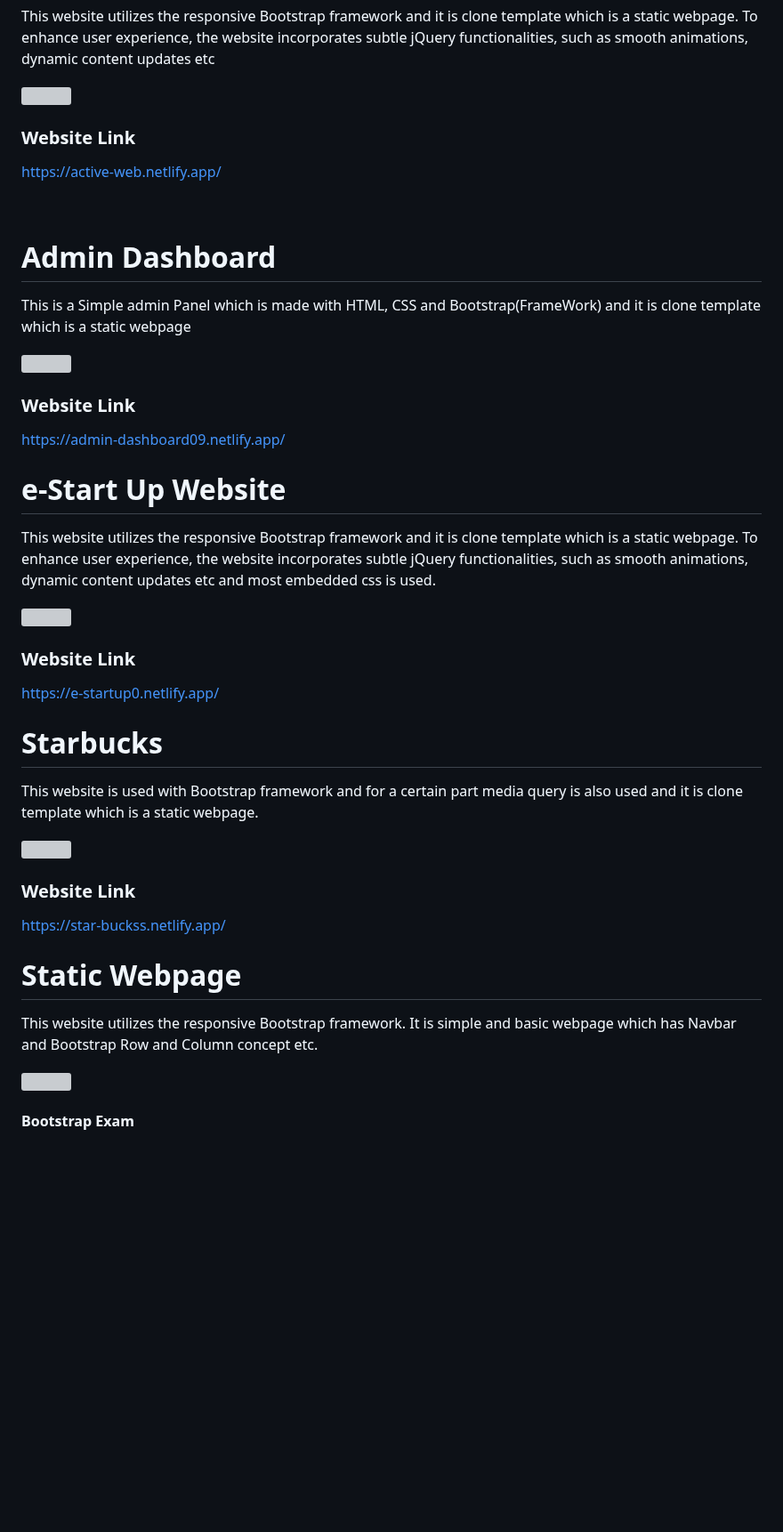
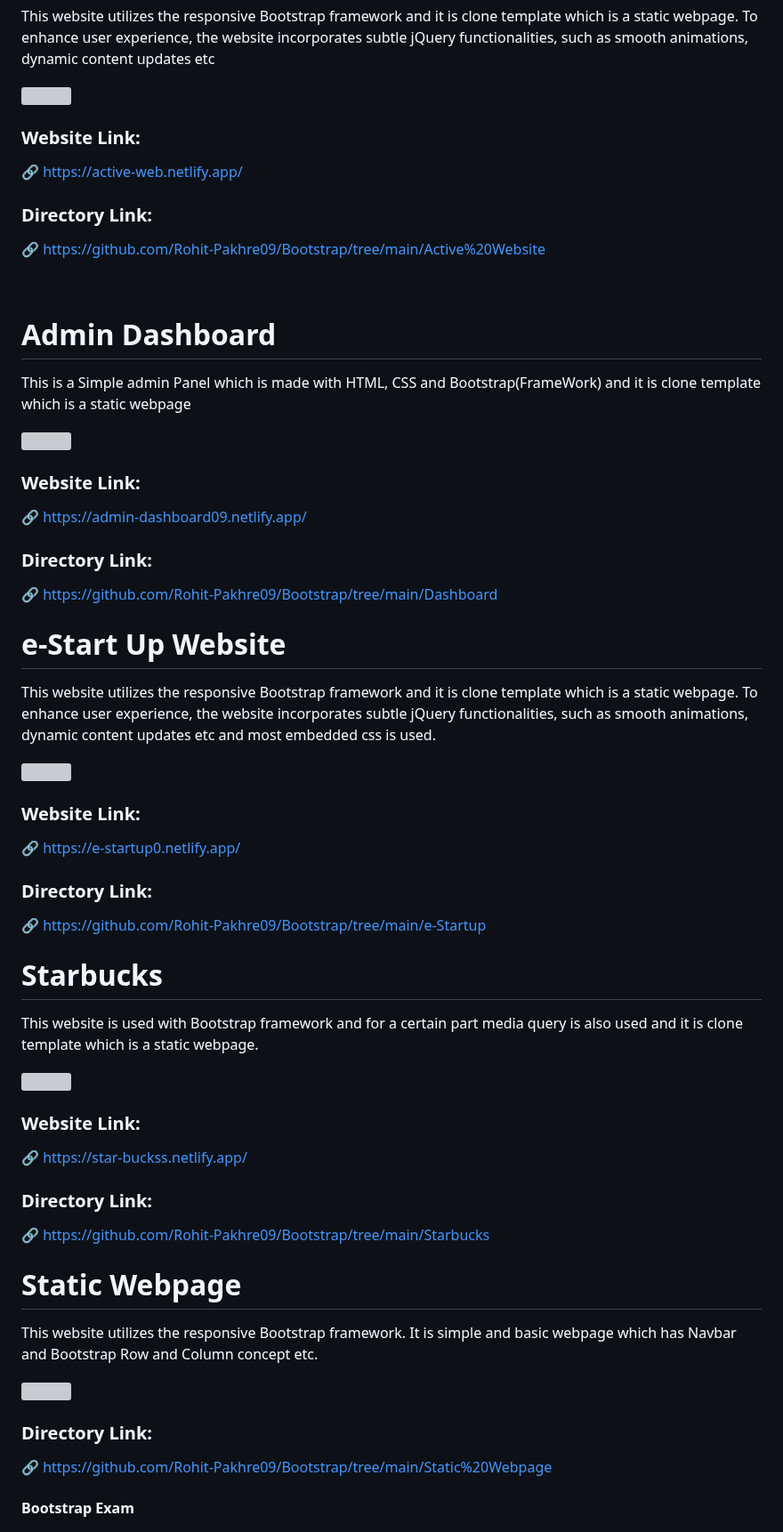
Before and after one commit to Rohit-Pakhre09/Bootstrap, a Markdown page: README.md, the part around one of its changes. Shown at 89% size. GitHub-like rendering; blank space fills up the shorter version; grey boxes are pictures that could not be loaded.

```diff
--- a/README.md
+++ b/README.md
@@ -6,6 +6,9 @@
 
-<h3> Website Link </h3>
-<a href="https://active-web.netlify.app/"> <p>https://active-web.netlify.app/</p> </a>
+<h3> Website Link: </h3>
+<a href="https://active-web.netlify.app/"> <p>🔗 https://active-web.netlify.app/</p> </a>
+
+<h3> Directory Link: </h3>
+<a href="https://github.com/Rohit-Pakhre09/Bootstrap/tree/main/Active%20Website"> <p>🔗 https://github.com/Rohit-Pakhre09/Bootstrap/tree/main/Active%20Website</p> </a>
 <br>
 
 <h1> Admin Dashboard </h1>
@@ -14,6 +17,9 @@
 
-<h3>Website Link </h3>
-<a href="https://admin-dashboard09.netlify.app/">https://admin-dashboard09.netlify.app/</a>
+<h3>Website Link: </h3>
+<a href="https://admin-dashboard09.netlify.app/">🔗 https://admin-dashboard09.netlify.app/</a>
+
+<h3>Directory Link: </h3>
+<a href="https://github.com/Rohit-Pakhre09/Bootstrap/tree/main/Dashboard">🔗 https://github.com/Rohit-Pakhre09/Bootstrap/tree/main/Dashboard</a>
 
 <h1> e-Start Up Website </h1>
 <p>
@@ -21,8 +27,11 @@
 </p>
 <img src="https://github.com/Rohit-Pakhre09/Bootstrap-Projects/blob/5b621dc50229eff02bf40283425f53361fe741bf/e-Startup/Assets/e-startup.png">
 
-<h3>Website Link </h3>
-<a href="https://e-startup0.netlify.app/">https://e-startup0.netlify.app/</a>
+<h3>Website Link: </h3>
+<a href="https://e-startup0.netlify.app/">🔗 https://e-startup0.netlify.app/</a>
+
+<h3>Directory Link: </h3>
+<a href="https://github.com/Rohit-Pakhre09/Bootstrap/tree/main/e-Startup">🔗 https://github.com/Rohit-Pakhre09/Bootstrap/tree/main/e-Startup</a>
 
 <h1> Starbucks </h1>
 
@@ -32,6 +41,9 @@
 
-<h3> Website Link </h3>
-<a href="https://star-buckss.netlify.app/"> <p>https://star-buckss.netlify.app/</p> </a>
+<h3> Website Link: </h3>
+<a href="https://star-buckss.netlify.app/"> <p>🔗 https://star-buckss.netlify.app/</p> </a>
+
+<h3> Directory Link: </h3>
+<a href="https://github.com/Rohit-Pakhre09/Bootstrap/tree/main/Starbucks"> <p>🔗 https://github.com/Rohit-Pakhre09/Bootstrap/tree/main/Starbucks</p> </a>
 
 
 <h1> Static Webpage </h1>
@@ -40,6 +52,9 @@
 </p>
 <img src="https://github.com/Rohit-Pakhre09/Bootstrap-Projects/blob/d6994f0a301e83a958e8c8d1bfb84aeaf3874813/Static%20Webpage/Assets/BootStrap%20Template.png">
 
+<h3> Directory Link: </h3>
+<a href="https://github.com/Rohit-Pakhre09/Bootstrap/tree/main/Static%20Webpage"> <p>🔗 https://github.com/Rohit-Pakhre09/Bootstrap/tree/main/Static%20Webpage</p> </a>
+
 <h4>Bootstrap Exam</h4>
 
 <h1>Banner with carousel</h1>
```
Also changed, not shown: other parts of README.md (+13 -3 lines).
